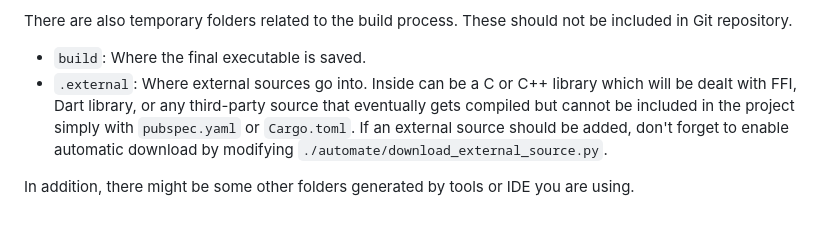
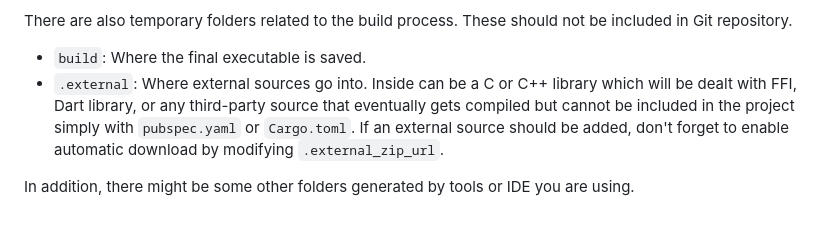
Before and after one commit to cunarist/transle, a Markdown page: README.md, the part around the change. GitHub-like rendering.

Commit message:
Update README to reflect changes to external_zip_url file

```diff
--- a/README.md
+++ b/README.md
@@ -171,6 +171,6 @@ However, there are some extra folders created in Cunarist App Template in order
 There are also temporary folders related to the build process. These should not be included in Git repository.
 
 - `build`: Where the final executable is saved.
-- `.external`: Where external sources go into. Inside can be a C or C++ library which will be dealt with FFI, Dart library, or any third-party source that eventually gets compiled but cannot be included in the project simply with `pubspec.yaml` or `Cargo.toml`. If an external source should be added, don't forget to enable automatic download by modifying `./automate/download_external_source.py`.
+- `.external`: Where external sources go into. Inside can be a C or C++ library which will be dealt with FFI, Dart library, or any third-party source that eventually gets compiled but cannot be included in the project simply with `pubspec.yaml` or `Cargo.toml`. If an external source should be added, don't forget to enable automatic download by modifying `.external_zip_url`.
 
 In addition, there might be some other folders generated by tools or IDE you are using.
```
